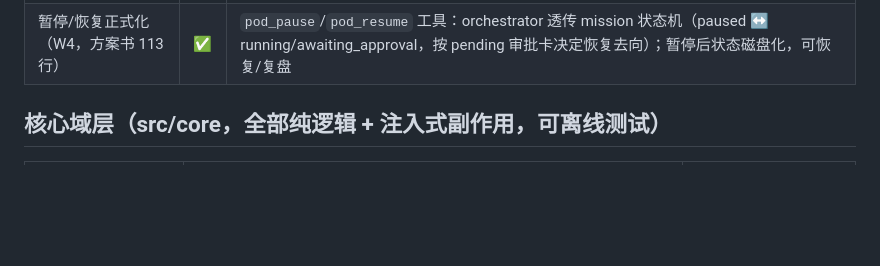
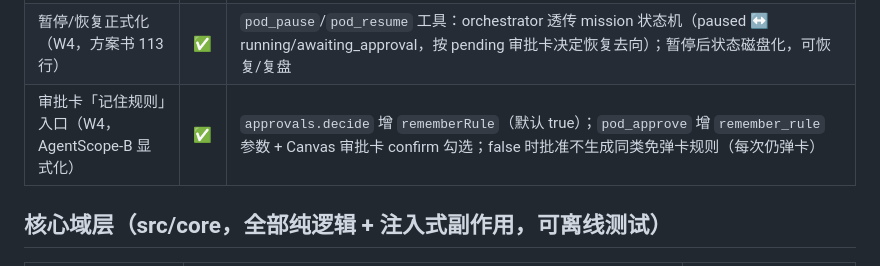
Before and after one commit to QIU0826/dsh-pod, a Markdown page: README.md, the part around the change. GitHub-like rendering; blank space fills up the shorter version.

Commit message:
docs: README v0.2 表补记住规则行（CR-21）

```diff
--- a/README.md
+++ b/README.md
@@ -67,6 +67,7 @@ node scripts/demo-chain.mjs --repo <dir>   # 自定义靶场仓库
 | Canvas 第三栏·员工详情（W4/Berd-E 灰度 `canvas-third-column`） | ✅ | 员工状态灯（idle/working/waiting_approval/error/stopped/rate_limited 六色）+ 上下文占用 % + 账本（tokens 实测 + 等效美元 + 无价目标注）；status API 暴露 `canvas_third_column`。**开启**：`~/.dsh/pod/experiments.json` 加 `"canvas-third-column": true` |
 | 桌面通知（CR-01-10 Should） | ✅ | `src/core/notifier.ts`：事件流提取需人工动作信号（审批待批/转人工/预算熔断/mission 暂停）→ 宿主送达；kind+mission 去重窗口（默认 5 分钟）防轮询刷屏；pod-service maintenanceTick 增量游标扫描 + `notified` 计数 |
 | 暂停/恢复正式化（W4，方案书 113 行） | ✅ | `pod_pause`/`pod_resume` 工具：orchestrator 透传 mission 状态机（paused ↔ running/awaiting_approval，按 pending 审批卡决定恢复去向）；暂停后状态磁盘化，可恢复/复盘 |
+| 审批卡「记住规则」入口（W4，AgentScope-B 显式化） | ✅ | `approvals.decide` 增 `rememberRule`（默认 true）；`pod_approve` 增 `remember_rule` 参数 + Canvas 审批卡 confirm 勾选；false 时批准不生成同类免弹卡规则（每次仍弹卡） |
 
 ## 核心域层（src/core，全部纯逻辑 + 注入式副作用，可离线测试）
 
```
